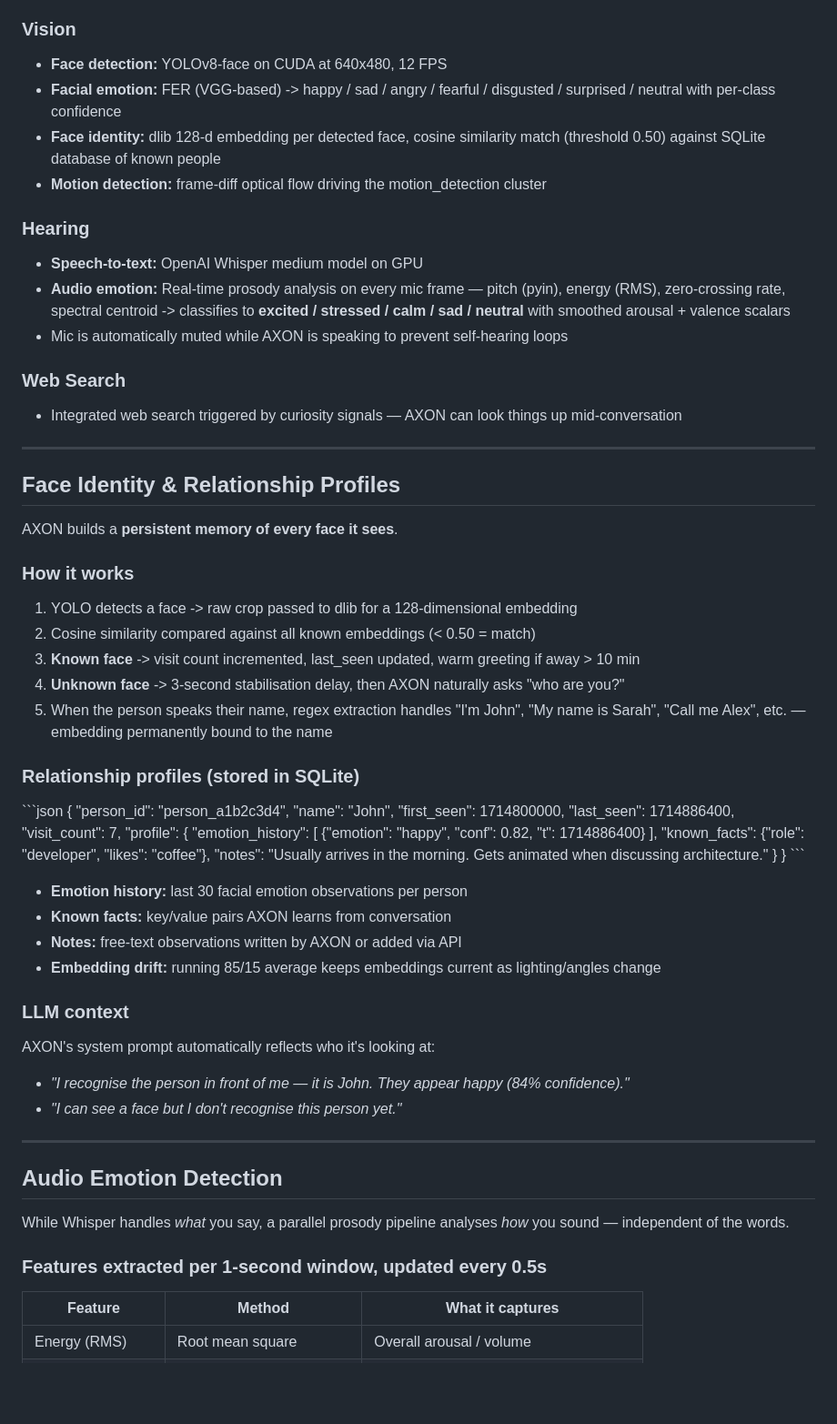
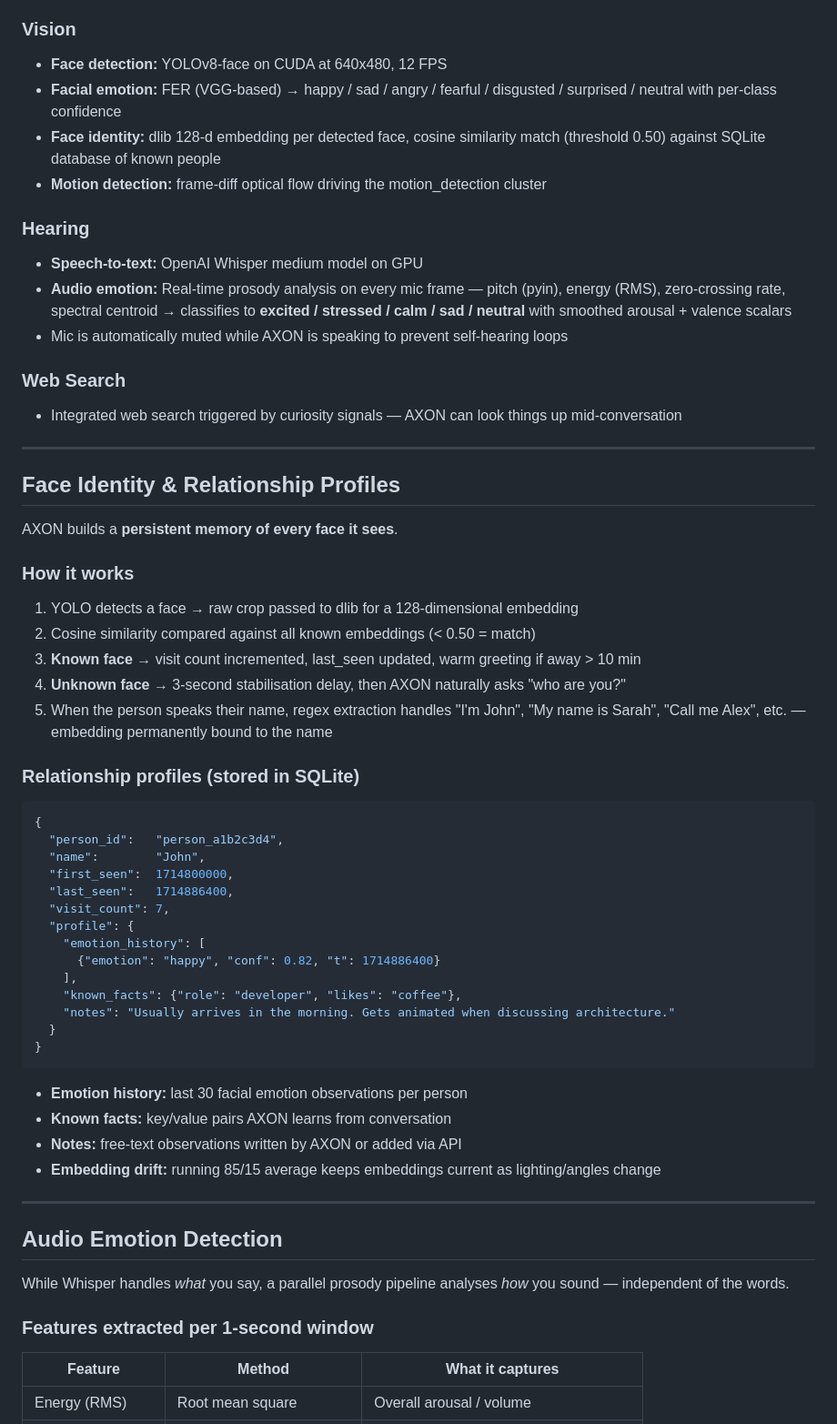
Before and after one commit to jmtibbetts/axon, a Markdown page: README.md, the part around one of its changes. Shown at 91% size. GitHub-like rendering; blank space fills up the shorter version.

````diff
--- a/README.md
+++ b/README.md
@@ -92,13 +96,13 @@ What separates AXON from other "neural" AI projects is that the architecture has
 
 ### Vision
 - **Face detection:** YOLOv8-face on CUDA at 640x480, 12 FPS
-- **Facial emotion:** FER (VGG-based) -> happy / sad / angry / fearful / disgusted / surprised / neutral with per-class confidence
+- **Facial emotion:** FER (VGG-based) → happy / sad / angry / fearful / disgusted / surprised / neutral with per-class confidence
 - **Face identity:** dlib 128-d embedding per detected face, cosine similarity match (threshold 0.50) against SQLite database of known people
 - **Motion detection:** frame-diff optical flow driving the motion_detection cluster
 
 ### Hearing
 - **Speech-to-text:** OpenAI Whisper medium model on GPU
-- **Audio emotion:** Real-time prosody analysis on every mic frame — pitch (pyin), energy (RMS), zero-crossing rate, spectral centroid -> classifies to **excited / stressed / calm / sad / neutral** with smoothed arousal + valence scalars
+- **Audio emotion:** Real-time prosody analysis on every mic frame — pitch (pyin), energy (RMS), zero-crossing rate, spectral centroid → classifies to **excited / stressed / calm / sad / neutral** with smoothed arousal + valence scalars
 - Mic is automatically muted while AXON is speaking to prevent self-hearing loops
 
 ### Web Search
@@ -111,15 +115,15 @@ What separates AXON from other "neural" AI projects is that the architecture has
 AXON builds a **persistent memory of every face it sees**.
 
 ### How it works
-1. YOLO detects a face -> raw crop passed to dlib for a 128-dimensional embedding
+1. YOLO detects a face → raw crop passed to dlib for a 128-dimensional embedding
 2. Cosine similarity compared against all known embeddings (< 0.50 = match)
-3. **Known face** -> visit count incremented, last_seen updated, warm greeting if away > 10 min
-4. **Unknown face** -> 3-second stabilisation delay, then AXON naturally asks "who are you?"
+3. **Known face** → visit count incremented, last_seen updated, warm greeting if away > 10 min
+4. **Unknown face** → 3-second stabilisation delay, then AXON naturally asks "who are you?"
 5. When the person speaks their name, regex extraction handles "I'm John", "My name is Sarah", "Call me Alex", etc. — embedding permanently bound to the name
 
 ### Relationship profiles (stored in SQLite)
 
-\`\`\`json
+```json
 {
   "person_id":   "person_a1b2c3d4",
   "name":        "John",
@@ -134,17 +138,12 @@ AXON builds a **persistent memory of every face it sees**.
     "notes": "Usually arrives in the morning. Gets animated when discussing architecture."
   }
 }
-\`\`\`
+```
 
 - **Emotion history:** last 30 facial emotion observations per person
 - **Known facts:** key/value pairs AXON learns from conversation
 - **Notes:** free-text observations written by AXON or added via API
 - **Embedding drift:** running 85/15 average keeps embeddings current as lighting/angles change
-
-### LLM context
-AXON's system prompt automatically reflects who it's looking at:
-- *"I recognise the person in front of me — it is John. They appear happy (84% confidence)."*
-- *"I can see a face but I don't recognise this person yet."*
 
 ---
 
@@ -152,7 +151,7 @@ AXON's system prompt automatically reflects who it's looking at:
 
 While Whisper handles *what* you say, a parallel prosody pipeline analyses *how* you sound — independent of the words.
 
-### Features extracted per 1-second window, updated every 0.5s
+### Features extracted per 1-second window
 
 | Feature | Method | What it captures |
 |---|---|---|
````
Also changed, not shown: other parts of README.md (+123 -48 lines).
